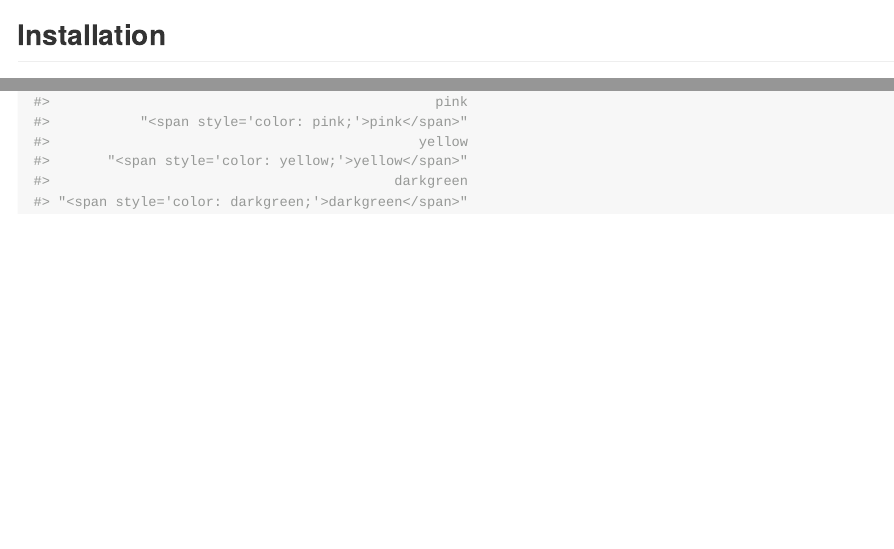
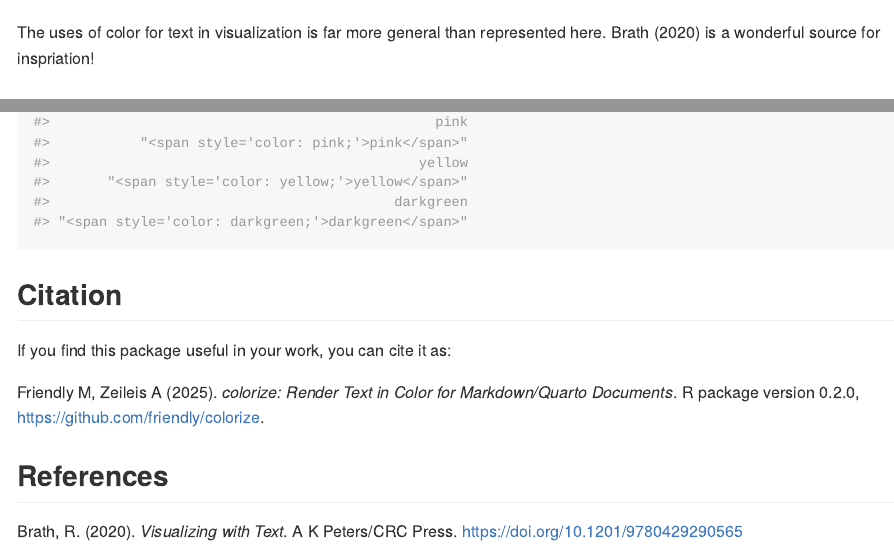
Before and after one commit to friendly/colorize, an R Markdown document (README.Rmd): the page in a window 1100 px wide, from 680 px down before the commit and from 670 px down after it, and a second part further down, joined at a grey line. The pictures show the output file README.md that the author committed with the source, drawn offline in the style of GitHub; badge pictures from the web are left out.

Commit message:
add Brath ref & citation to README

````diff
--- a/README.Rmd
+++ b/README.Rmd
@@ -53,6 +53,9 @@ This is somewhat similar to what RStudio does when you enter color names or hex
 
 ![](man/figures/test_colors.png)
 
+The uses of color for text in visualization is far more general than represented here.
+Brath (2020) is a wonderful source for inspriation!
+
 ## Installation
 
 
@@ -82,3 +85,15 @@ test_colors <- c("red", "blue", "green",
 
 sapply(test_colors, colorize)
 ```
+
+## Citation
+
+If you find this package useful in your work, you can cite it as:
+
+  Friendly M, Zeileis A (2025). _colorize: Render Text in Color for Markdown/Quarto Documents_. R package version 0.2.0,
+  <https://github.com/friendly/colorize>.
+
+
+## References
+
+Brath, R. (2020). _Visualizing with Text_. A K Peters/CRC Press. https://doi.org/10.1201/9780429290565
````
Also changed, not shown: README.md, 1 other file.
